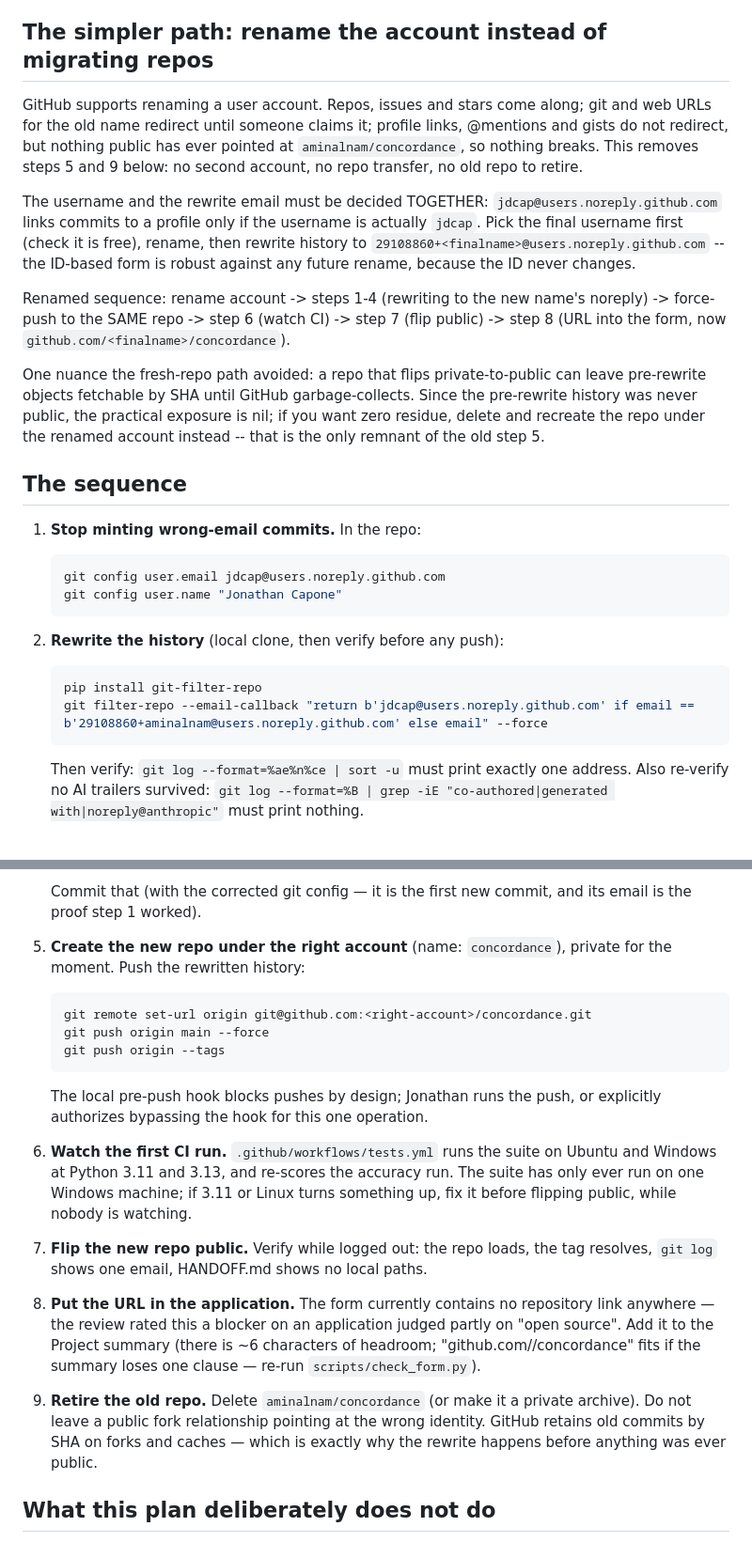
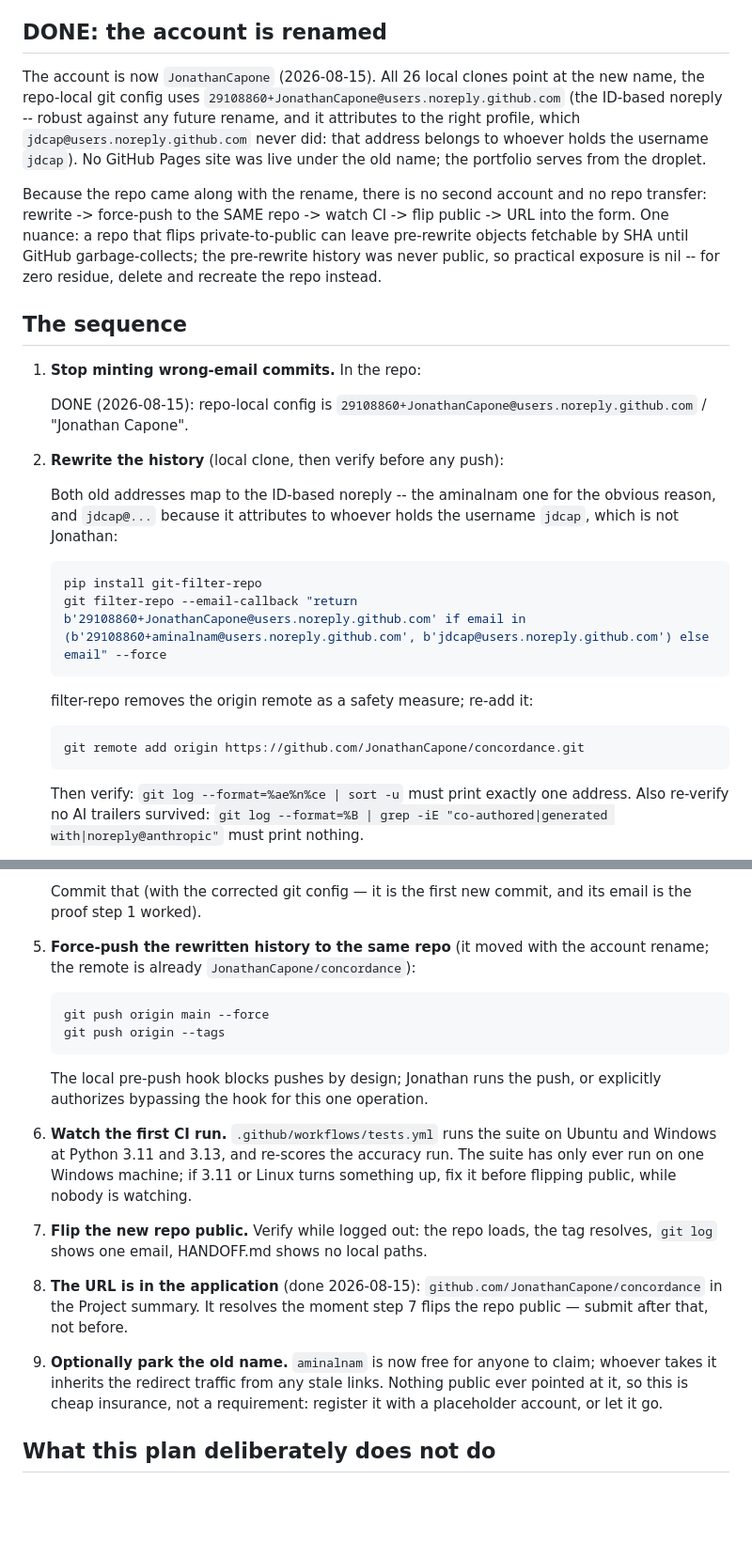
Before and after one commit to JonathanCapone/concordance, a Markdown page: GO-PUBLIC.md, 2 parts joined by grey strips. Shown at 94% size. GitHub-like rendering; blank space fills up the shorter version.

Commit message:
docs: the account is JonathanCapone; the plan and the form now say so
The GitHub account renamed aminalnam -> JonathanCapone (2026-08-15). Committed
with the ID-based noreply, which is the first commit whose author will resolve
to the right profile: jdcap@users.noreply.github.com never attributed to
Jonathan -- it belongs to whoever holds the username jdcap -- so the history
rewrite in GO-PUBLIC.md now maps BOTH old addresses to
29108860+JonathanCapone@users.noreply.github.com.

Also: the repository URL is in the Project summary (the review's last
blocker), paid for by the median-downloads color stat; every answer still
fits its limit. All 26 local clones point at the new name, and no GitHub
Pages site was live under the old one, so nothing anywhere is broken.

````diff
--- a/GO-PUBLIC.md
+++ b/GO-PUBLIC.md
@@ -23,45 +23,45 @@ Three facts interact badly:
    GitHub-facing steps, and the SHA references are updated as part of it —
    not before, not after.
 
-## The simpler path: rename the account instead of migrating repos
+## DONE: the account is renamed
 
-GitHub supports renaming a user account. Repos, issues and stars come along;
-git and web URLs for the old name redirect until someone claims it; profile
-links, @mentions and gists do not redirect, but nothing public has ever
-pointed at `aminalnam/concordance`, so nothing breaks. This removes steps 5
-and 9 below: no second account, no repo transfer, no old repo to retire.
+The account is now `JonathanCapone` (2026-08-15). All 26 local clones point at
+the new name, the repo-local git config uses
+`29108860+JonathanCapone@users.noreply.github.com` (the ID-based noreply --
+robust against any future rename, and it attributes to the right profile,
+which `jdcap@users.noreply.github.com` never did: that address belongs to
+whoever holds the username `jdcap`). No GitHub Pages site was live under the
+old name; the portfolio serves from the droplet.
 
-The username and the rewrite email must be decided TOGETHER:
-`jdcap@users.noreply.github.com` links commits to a profile only if the
-username is actually `jdcap`. Pick the final username first (check it is
-free), rename, then rewrite history to
-`29108860+<finalname>@users.noreply.github.com` -- the ID-based form is
-robust against any future rename, because the ID never changes.
-
-Renamed sequence: rename account -> steps 1-4 (rewriting to the new name's
-noreply) -> force-push to the SAME repo -> step 6 (watch CI) -> step 7 (flip
-public) -> step 8 (URL into the form, now `github.com/<finalname>/concordance`).
-
-One nuance the fresh-repo path avoided: a repo that flips private-to-public
-can leave pre-rewrite objects fetchable by SHA until GitHub garbage-collects.
-Since the pre-rewrite history was never public, the practical exposure is nil;
-if you want zero residue, delete and recreate the repo under the renamed
-account instead -- that is the only remnant of the old step 5.
+Because the repo came along with the rename, there is no second account and
+no repo transfer: rewrite -> force-push to the SAME repo -> watch CI -> flip
+public -> URL into the form. One nuance: a repo that flips private-to-public
+can leave pre-rewrite objects fetchable by SHA until GitHub garbage-collects;
+the pre-rewrite history was never public, so practical exposure is nil -- for
+zero residue, delete and recreate the repo instead.
 
 ## The sequence
 
 1. **Stop minting wrong-email commits.** In the repo:
 
-   ```bash
-   git config user.email jdcap@users.noreply.github.com
-   git config user.name "Jonathan Capone"
-   ```
+   DONE (2026-08-15): repo-local config is
+   `29108860+JonathanCapone@users.noreply.github.com` / "Jonathan Capone".
 
 2. **Rewrite the history** (local clone, then verify before any push):
 
+   Both old addresses map to the ID-based noreply -- the aminalnam one for
+   the obvious reason, and `jdcap@...` because it attributes to whoever holds
+   the username `jdcap`, which is not Jonathan:
+
    ```bash
    pip install git-filter-repo
-   git filter-repo --email-callback "return b'jdcap@users.noreply.github.com' if email == b'29108860+aminalnam@users.noreply.github.com' else email" --force
+   git filter-repo --email-callback "return b'29108860+JonathanCapone@users.noreply.github.com' if email in (b'29108860+aminalnam@users.noreply.github.com', b'jdcap@users.noreply.github.com') else email" --force
+   ```
+
+   filter-repo removes the origin remote as a safety measure; re-add it:
+
+   ```bash
+   git remote add origin https://github.com/JonathanCapone/concordance.git
    ```
 
    Then verify: `git log --format=%ae%n%ce | sort -u` must print exactly one
@@ -94,11 +94,10 @@ account instead -- that is the only remnant of the old step 5.
    Commit that (with the corrected git config — it is the first new commit,
    and its email is the proof step 1 worked).
 
-5. **Create the new repo under the right account** (name: `concordance`),
-   private for the moment. Push the rewritten history:
+5. **Force-push the rewritten history to the same repo** (it moved with the
+   account rename; the remote is already `JonathanCapone/concordance`):
 
    ```bash
-   git remote set-url origin git@github.com:<right-account>/concordance.git
    git push origin main --force
    git push origin --tags
    ```
@@ -114,16 +113,14 @@ account instead -- that is the only remnant of the old step 5.
 7. **Flip the new repo public.** Verify while logged out: the repo loads, the
    tag resolves, `git log` shows one email, HANDOFF.md shows no local paths.
 
-8. **Put the URL in the application.** The form currently contains no
-   repository link anywhere — the review rated this a blocker on an
-   application judged partly on "open source". Add it to the Project summary
-   (there is ~6 characters of headroom; "github.com/<account>/concordance"
-   fits if the summary loses one clause — re-run `scripts/check_form.py`).
+8. **The URL is in the application** (done 2026-08-15):
+   `github.com/JonathanCapone/concordance` in the Project summary. It resolves
+   the moment step 7 flips the repo public — submit after that, not before.
 
-9. **Retire the old repo.** Delete `aminalnam/concordance` (or make it a
-   private archive). Do not leave a public fork relationship pointing at the
-   wrong identity. GitHub retains old commits by SHA on forks and caches —
-   which is exactly why the rewrite happens before anything was ever public.
+9. **Optionally park the old name.** `aminalnam` is now free for anyone to
+   claim; whoever takes it inherits the redirect traffic from any stale links.
+   Nothing public ever pointed at it, so this is cheap insurance, not a
+   requirement: register it with a placeholder account, or let it go.
 
 ## What this plan deliberately does not do
 
````
Also changed, not shown: APPLICATION-FORM.md (+3 -2 lines).
